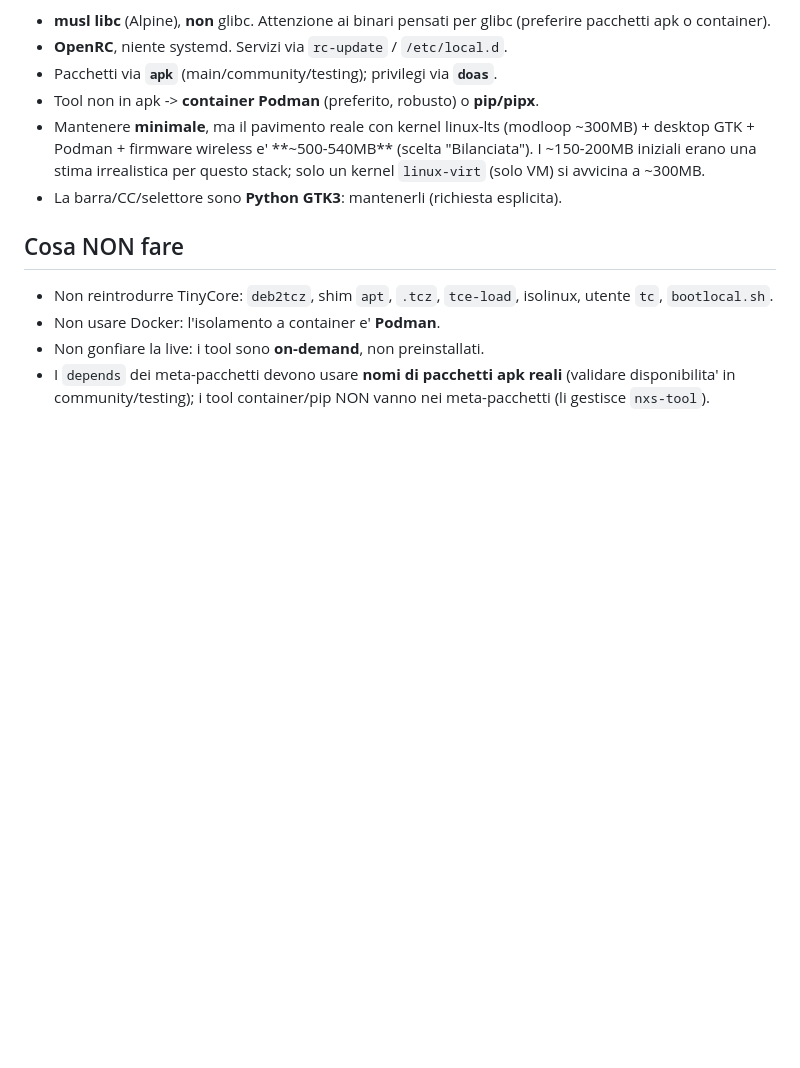
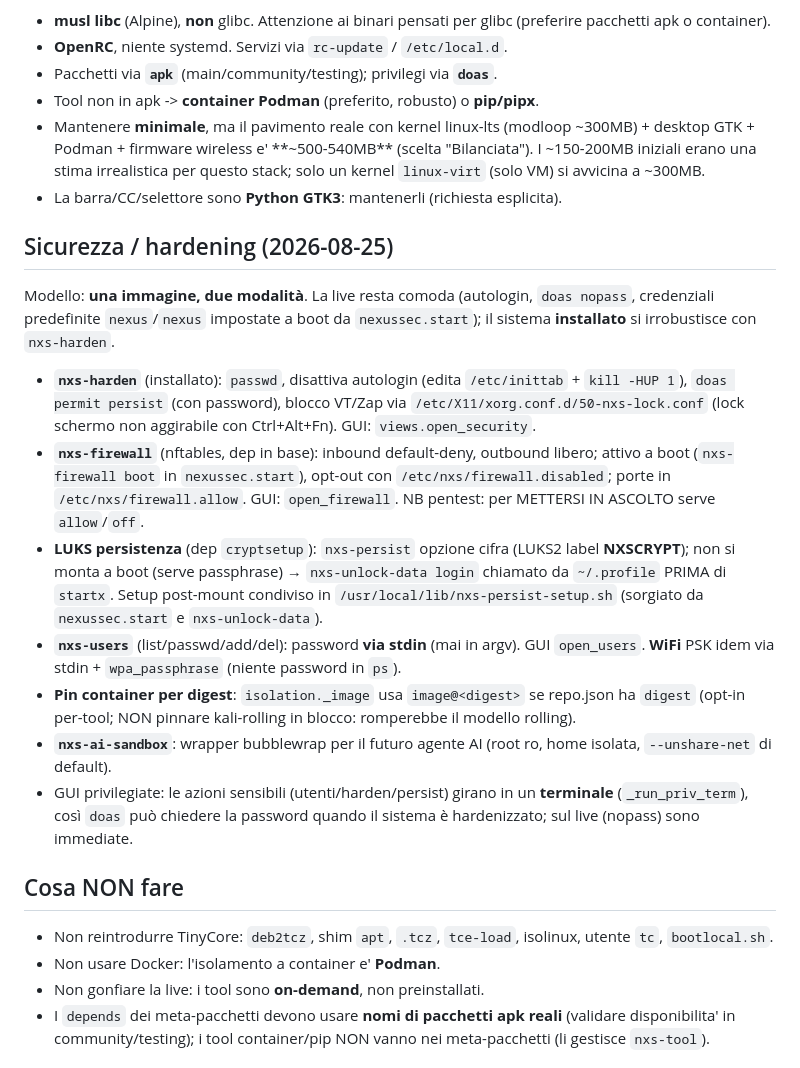
Before and after one commit to RedRider21/NexusSec-OS, a Markdown page: CLAUDE.md, the part around the change. GitHub-like rendering; blank space fills up the shorter version.

Commit message:
Docs: CLAUDE.md sezione hardening (sicurezza/firewall/LUKS/utenti)

```diff
--- a/CLAUDE.md
+++ b/CLAUDE.md
@@ -253,6 +253,37 @@ ricorrenti su **musl + gcc 15**:
   stack; solo un kernel `linux-virt` (solo VM) si avvicina a ~300MB.
 - La barra/CC/selettore sono **Python GTK3**: mantenerli (richiesta esplicita).
 
+## Sicurezza / hardening (2026-08-25)
+
+Modello: **una immagine, due modalità**. La live resta comoda (autologin,
+`doas nopass`, credenziali predefinite `nexus`/`nexus` impostate a boot da
+`nexussec.start`); il sistema **installato** si irrobustisce con `nxs-harden`.
+
+- **`nxs-harden`** (installato): `passwd`, disattiva autologin (edita
+  `/etc/inittab` + `kill -HUP 1`), `doas permit persist` (con password), blocco
+  VT/Zap via `/etc/X11/xorg.conf.d/50-nxs-lock.conf` (lock schermo non
+  aggirabile con Ctrl+Alt+Fn). GUI: `views.open_security`.
+- **`nxs-firewall`** (nftables, dep in base): inbound default-deny, outbound
+  libero; attivo a boot (`nxs-firewall boot` in `nexussec.start`), opt-out con
+  `/etc/nxs/firewall.disabled`; porte in `/etc/nxs/firewall.allow`. GUI:
+  `open_firewall`. NB pentest: per METTERSI IN ASCOLTO serve `allow`/`off`.
+- **LUKS persistenza** (dep `cryptsetup`): `nxs-persist` opzione cifra
+  (LUKS2 label **NXSCRYPT**); non si monta a boot (serve passphrase) →
+  `nxs-unlock-data login` chiamato da `~/.profile` PRIMA di `startx`.
+  Setup post-mount condiviso in `/usr/local/lib/nxs-persist-setup.sh` (sorgiato
+  da `nexussec.start` e `nxs-unlock-data`).
+- **`nxs-users`** (list/passwd/add/del): password **via stdin** (mai in argv).
+  GUI `open_users`. **WiFi** PSK idem via stdin + `wpa_passphrase` (niente
+  password in `ps`).
+- **Pin container per digest**: `isolation._image` usa `image@<digest>` se
+  repo.json ha `digest` (opt-in per-tool; NON pinnare kali-rolling in blocco:
+  romperebbe il modello rolling).
+- **`nxs-ai-sandbox`**: wrapper bubblewrap per il futuro agente AI (root ro,
+  home isolata, `--unshare-net` di default).
+- GUI privilegiate: le azioni sensibili (utenti/harden/persist) girano in un
+  **terminale** (`_run_priv_term`), così `doas` può chiedere la password quando
+  il sistema è hardenizzato; sul live (nopass) sono immediate.
+
 ## Cosa NON fare
 
 - Non reintrodurre TinyCore: `deb2tcz`, shim `apt`, `.tcz`, `tce-load`,
```
